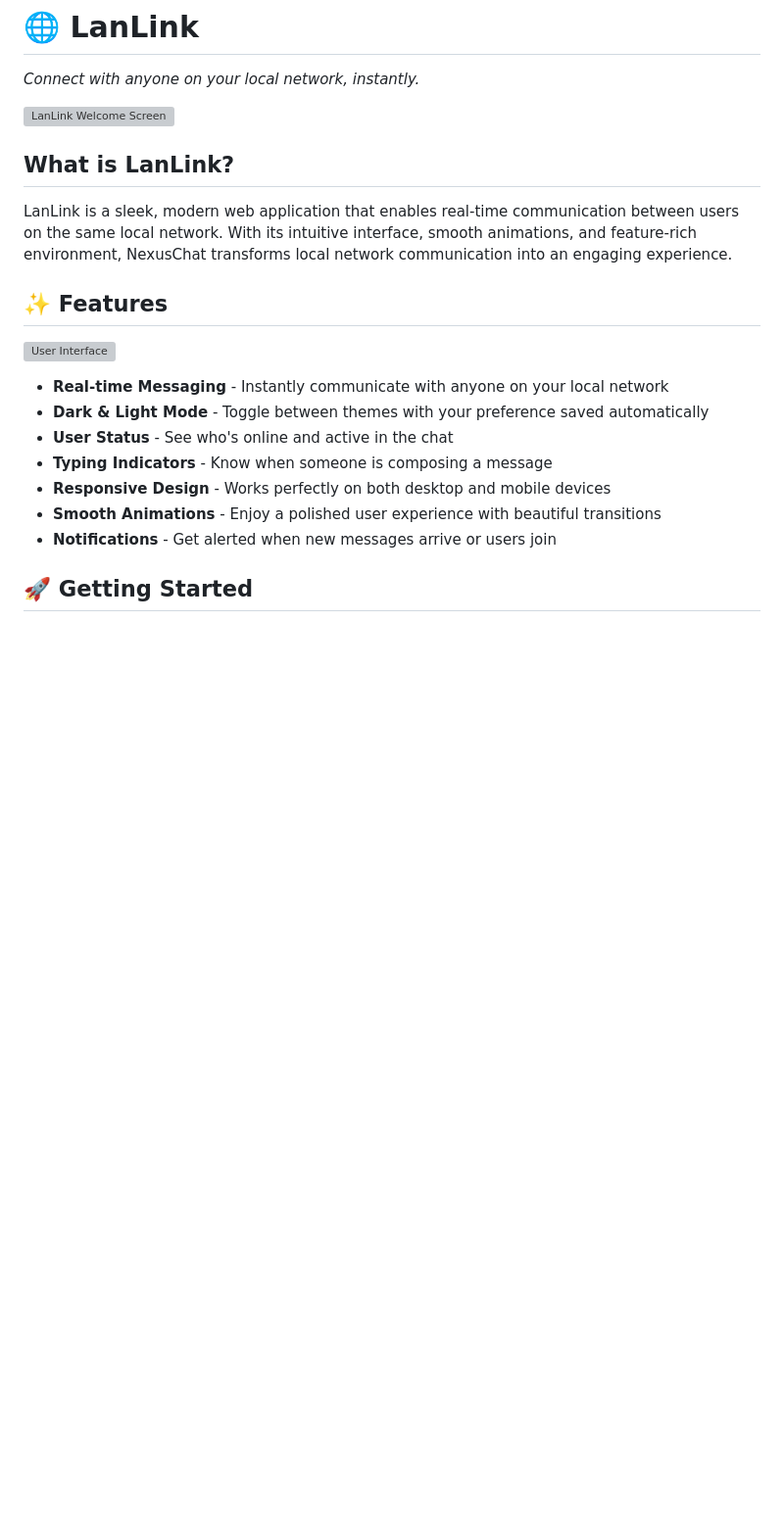
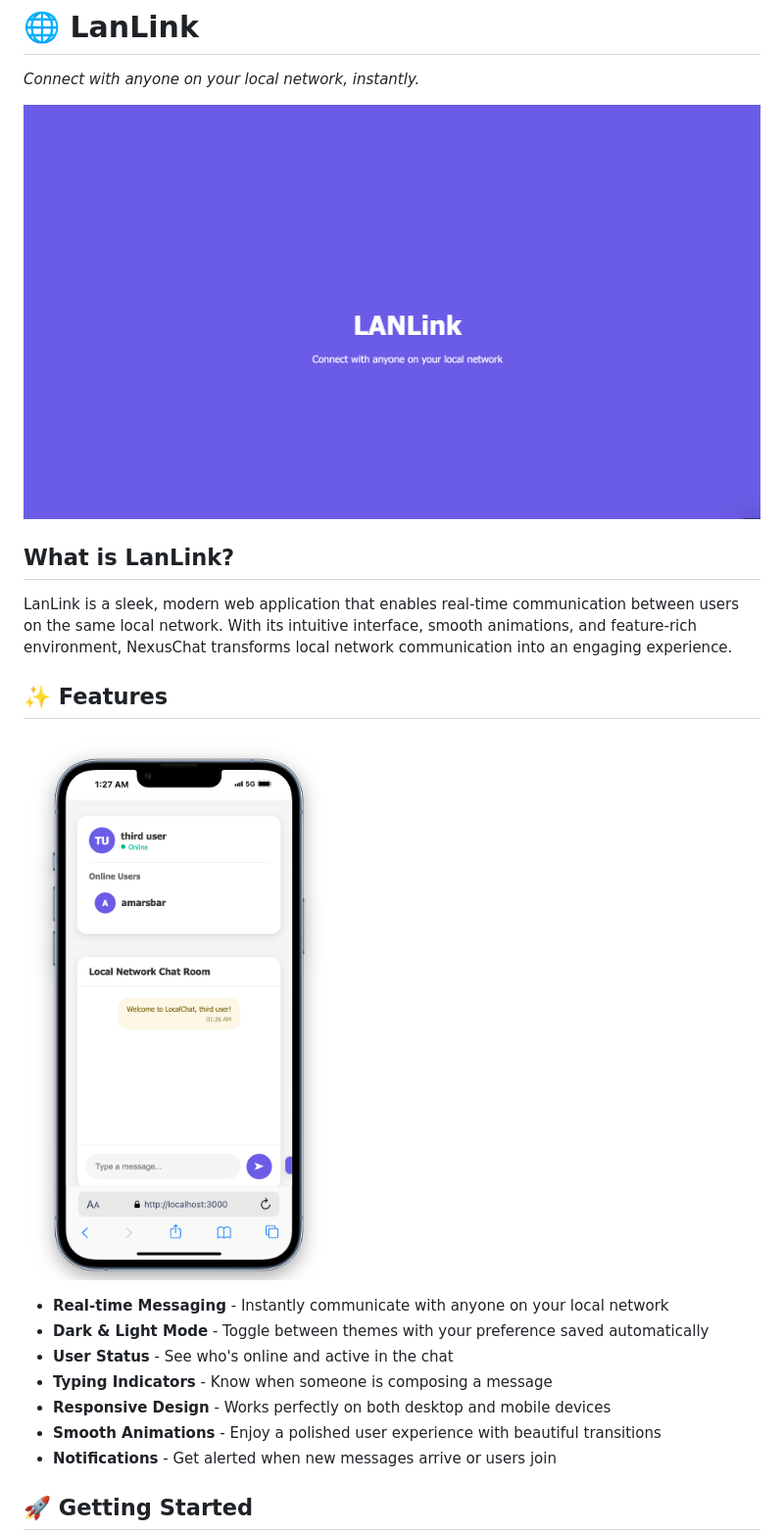
Before and after one commit to ammarjmahmood/LANLink, a Markdown page: README.md, the part around the change printed below. Shown: that part at 98% size. Drawn GitHub-style; pictures changed too: Welcomescreenanimation.png (added), lanscreen-mobile.png (added); blank space fills up the shorter version; grey boxes are pictures that could not be loaded.

```diff
--- a/README.md
+++ b/README.md
@@ -2,7 +2,7 @@
 
 *Connect with anyone on your local network, instantly.*
 
-![LanLink Welcome Screen](images/welcome-screen.png)
+![LanLink Welcome Screen](Welcomescreenanimation.png)
 
 ## What is LanLink?
 
@@ -10,7 +10,7 @@ LanLink is a sleek, modern web application that enables real-time communication
 
 ## ✨ Features
 
-![User Interface](images/main-interface.png)
+![User Interface](lanscreen-mobile.png)
 
 - **Real-time Messaging** - Instantly communicate with anyone on your local network
 - **Dark & Light Mode** - Toggle between themes with your preference saved automatically
```
Also changed, not shown: other parts of README.md (+4 -6 lines), darkmode-mobile.png (added), mobile-view.png (added), users-joining.png (added), welcome-choose-Lan-name.png (added), 3 other files.
